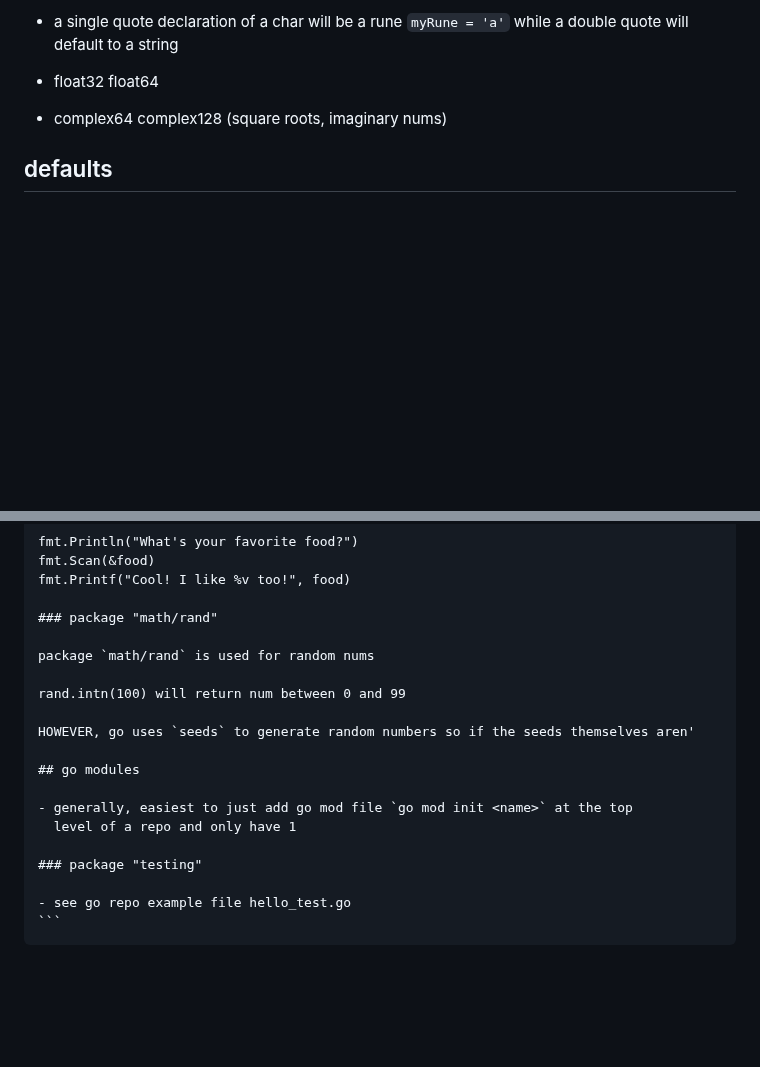
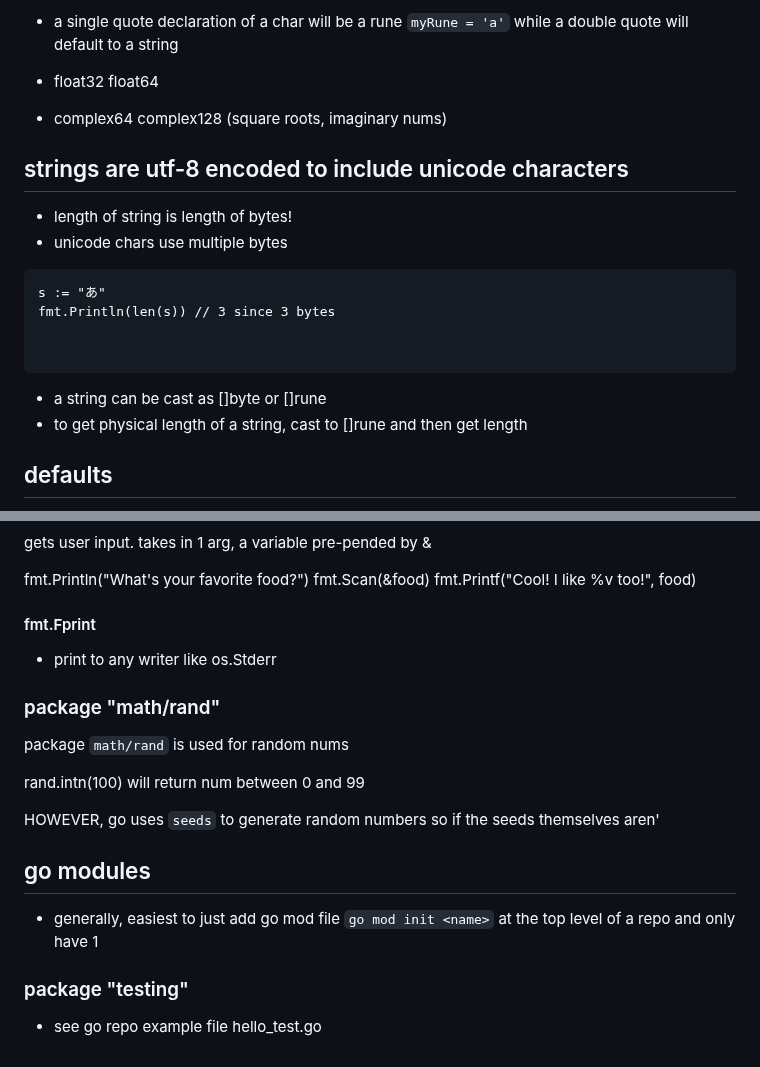
Before and after one commit to h15200/notes, a Markdown page: go.md, 2 parts joined by grey strips. GitHub-like rendering; blank space fills up the shorter version.

Commit message:
feat: strings, bytes, runes

`````diff
--- a/go.md
+++ b/go.md
@@ -32,6 +32,21 @@ go doc [packageName.funcName]
 - a single quote declaration of a char will be a rune `myRune = 'a'` while a double quote will default to a string
 - float32 float64
 - complex64 complex128 (square roots, imaginary nums)
+
+## strings are utf-8 encoded to include unicode characters
+
+- length of string is length of bytes!
+- unicode chars use multiple bytes
+
+```
+s := "あ"
+fmt.Println(len(s)) // 3 since 3 bytes
+
+
+```
+
+- a string can be cast as []byte or []rune
+- to get physical length of a string, cast to []rune and then get length
 
 ## defaults
 
@@ -312,6 +327,10 @@ fmt.Println("What's your favorite food?")
 fmt.Scan(&food)
 fmt.Printf("Cool! I like %v too!", food)
 
+#### fmt.Fprint
+
+- print to any writer like os.Stderr
+
 ### package "math/rand"
 
 package `math/rand` is used for random nums
@@ -328,5 +347,3 @@ HOWEVER, go uses `seeds` to generate random numbers so if the seeds themselves a
 ### package "testing"
 
 - see go repo example file hello_test.go
-```
-````
`````
Also changed, not shown: other parts of go.md (+1 -1 lines).
